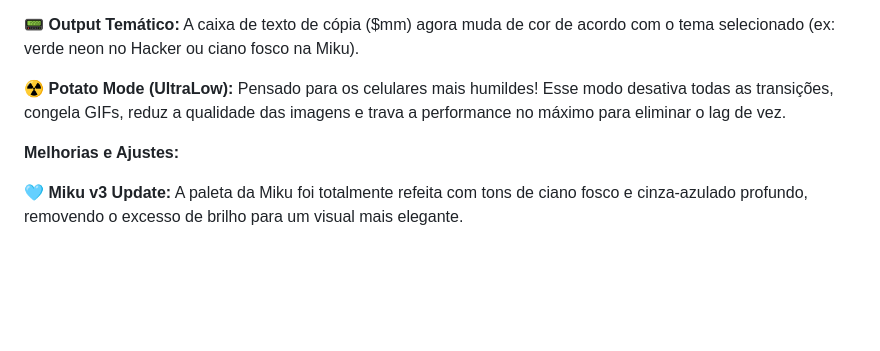
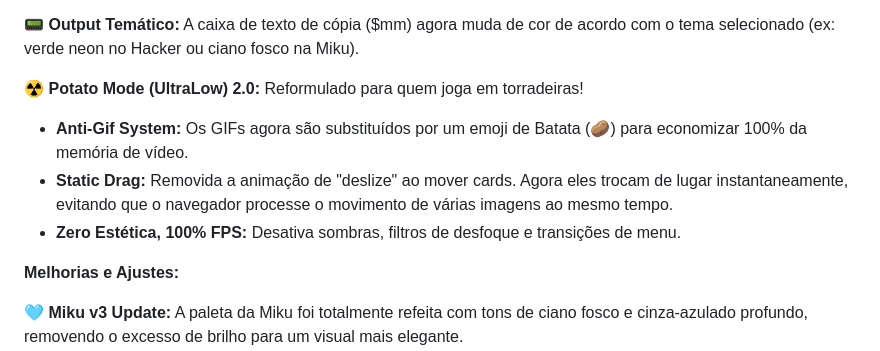
Before and after one commit to tuxn88/Mudae-Tier-Maker---by-Tuxn88, a Markdown page: README.md, the part around the change. Drawn GitHub-style; blank space fills up the shorter version.

```diff
--- a/README.md
+++ b/README.md
@@ -21,8 +21,10 @@ Patch de Atualização (ver. 2.1)
 
 📟 **Output Temático:** A caixa de texto de cópia ($mm) agora muda de cor de acordo com o tema selecionado (ex: verde neon no Hacker ou ciano fosco na Miku).
 
-☢️ **Potato Mode (UltraLow):** Pensado para os celulares mais humildes! Esse modo desativa todas as transições, congela GIFs, reduz a qualidade das imagens e trava a performance no máximo para eliminar o lag de vez.
-
+☢️ **Potato Mode (UltraLow) 2.0:** Reformulado para quem joga em torradeiras!
+  - **Anti-Gif System:** Os GIFs agora são substituídos por um emoji de Batata (🥔) para economizar 100% da memória de vídeo.
+  - **Static Drag:** Removida a animação de "deslize" ao mover cards. Agora eles trocam de lugar instantaneamente, evitando que o navegador processe o movimento de várias imagens ao mesmo tempo.
+  - **Zero Estética, 100% FPS:** Desativa sombras, filtros de desfoque e transições de menu.
 
 **Melhorias e Ajustes:**
 
```
